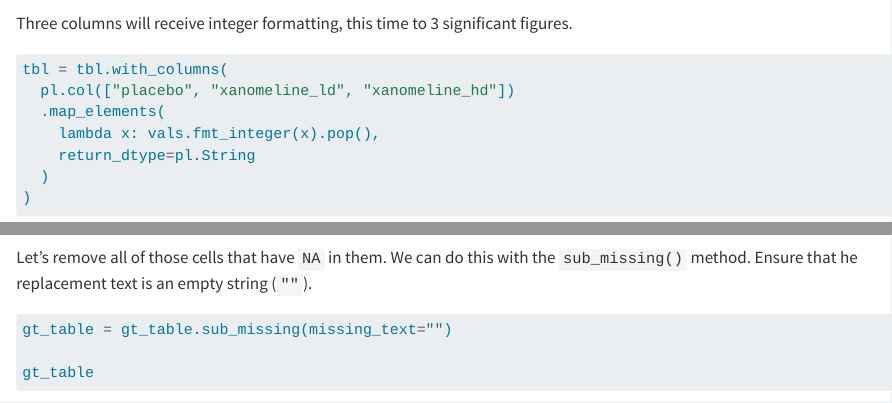
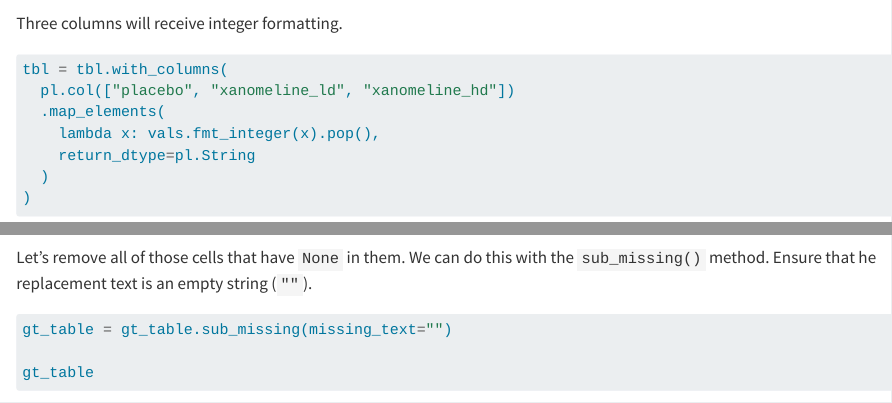
Before and after one commit to rich-iannone/great-tables-and-tfls, a Quarto document (gt-02-14_3_13.qmd): the page in a window 1100 px wide, from 1050 px down, and a second part further down, joined at a grey line. Rendered offline with R 4.5, knitr and Pandoc in place of Quarto, with nearby package versions; some code elsewhere in the file could not run offline; long lines of code are wrapped.

Commit message:
Update gt-02-14_3_13.qmd

````diff
--- a/gt-02-14_3_13.qmd
+++ b/gt-02-14_3_13.qmd
@@ -50,7 +50,7 @@ tbl = tbl.with_columns(
 )
 ```
 
-Three columns will receive integer formatting, this time to 3 significant figures.
+Three columns will receive integer formatting.
 
 ```{python}
 tbl = tbl.with_columns(
@@ -108,7 +108,7 @@ gt_table
 ```
 
 
-Let's remove all of those cells that have `NA` in them. We can do this with the `sub_missing()` method.
+Let's remove all of those cells that have `None` in them. We can do this with the `sub_missing()` method.
 Ensure that he replacement text is an empty string (`""`).
 
 ```{python}
````
